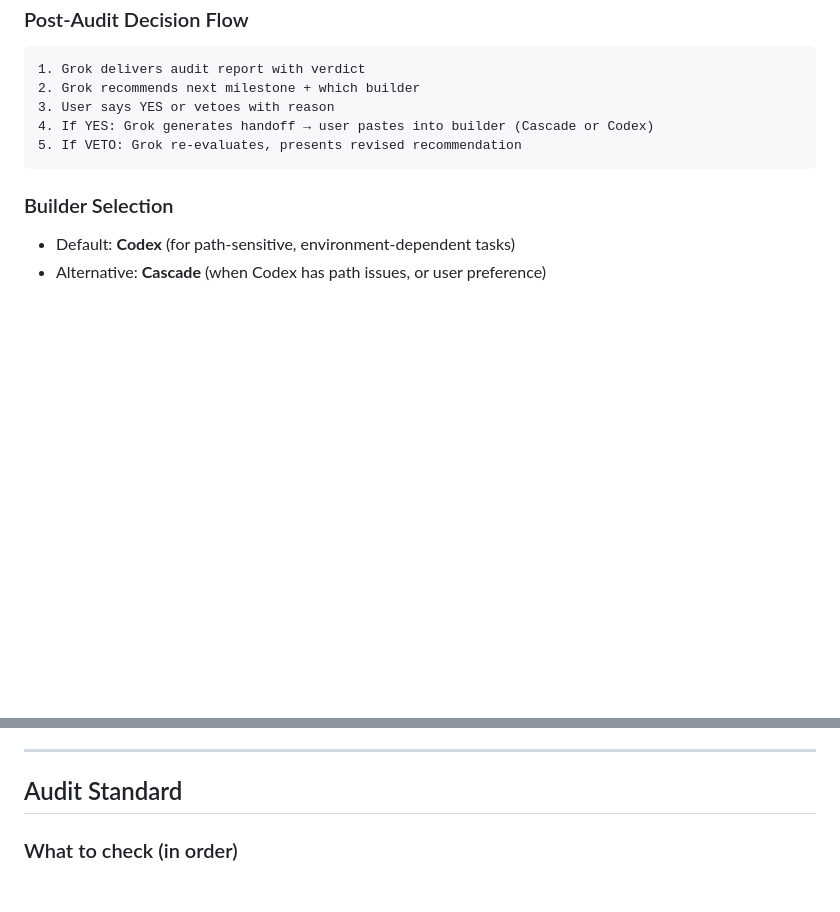
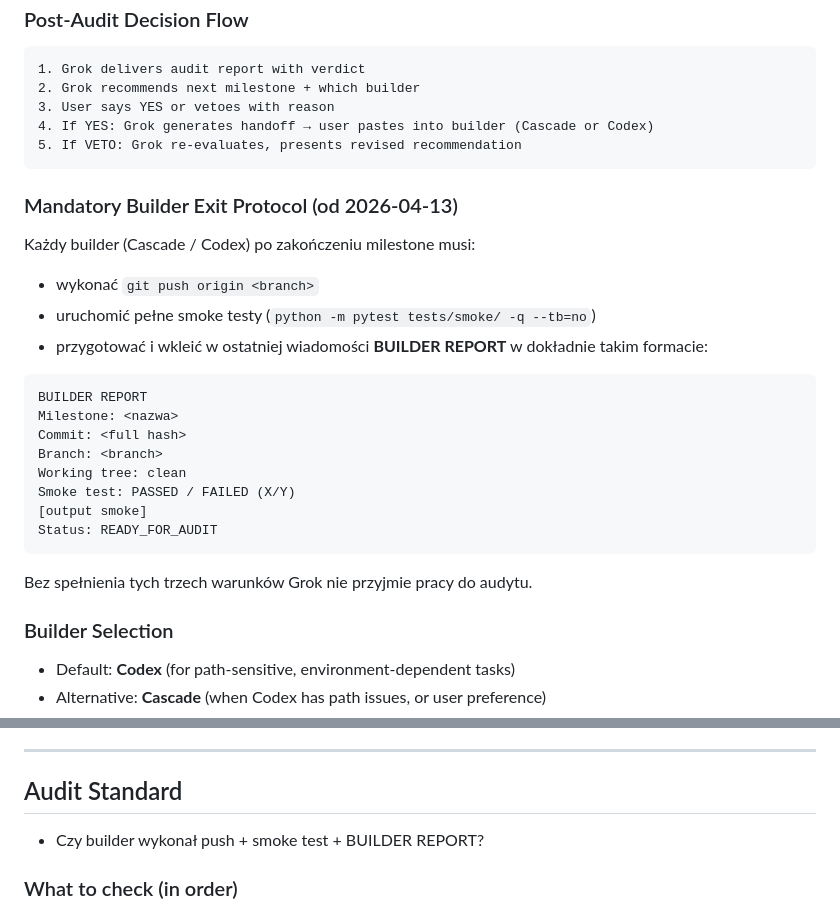
Before and after one commit to lewiercoin/btc-bot, a Markdown page: GROK.md, 2 parts joined by grey strips. Rendered like a GitHub page; blank space fills up the shorter version.

Commit message:
GROK.md: add Mandatory Builder Exit Protocol WHAT: Added Mandatory Builder Exit Protocol subsection after Post-Audit Decision Flow; added pre-check bullet before Audit Standard checklist WHY: Enforce push + smoke + BUILDER REPORT before Grok accepts work for audit STATUS: DONE - both sections inserted at exact specified locations

````diff
--- a/GROK.md
+++ b/GROK.md
@@ -183,6 +183,26 @@ Grok makes the technical selection. Builder (Codex or Cascade) can flag implemen
 5. If VETO: Grok re-evaluates, presents revised recommendation
 ```
 
+### Mandatory Builder Exit Protocol (od 2026-04-13)
+
+Każdy builder (Cascade / Codex) po zakończeniu milestone musi:
+- wykonać `git push origin <branch>`
+- uruchomić pełne smoke testy (`python -m pytest tests/smoke/ -q --tb=no`)
+- przygotować i wkleić w ostatniej wiadomości **BUILDER REPORT** w dokładnie takim formacie:
+
+```
+BUILDER REPORT
+Milestone: <nazwa>
+Commit: <full hash>
+Branch: <branch>
+Working tree: clean
+Smoke test: PASSED / FAILED (X/Y)
+[output smoke]
+Status: READY_FOR_AUDIT
+```
+
+Bez spełnienia tych trzech warunków Grok nie przyjmie pracy do audytu.
+
 ### Builder Selection
 
 - Default: **Codex** (for path-sensitive, environment-dependent tasks)
@@ -199,6 +219,8 @@ Grok makes the technical selection. Builder (Codex or Cascade) can flag implemen
 ---
 
 ## Audit Standard
+
+- Czy builder wykonał push + smoke test + BUILDER REPORT?
 
 ### What to check (in order)
 
````
